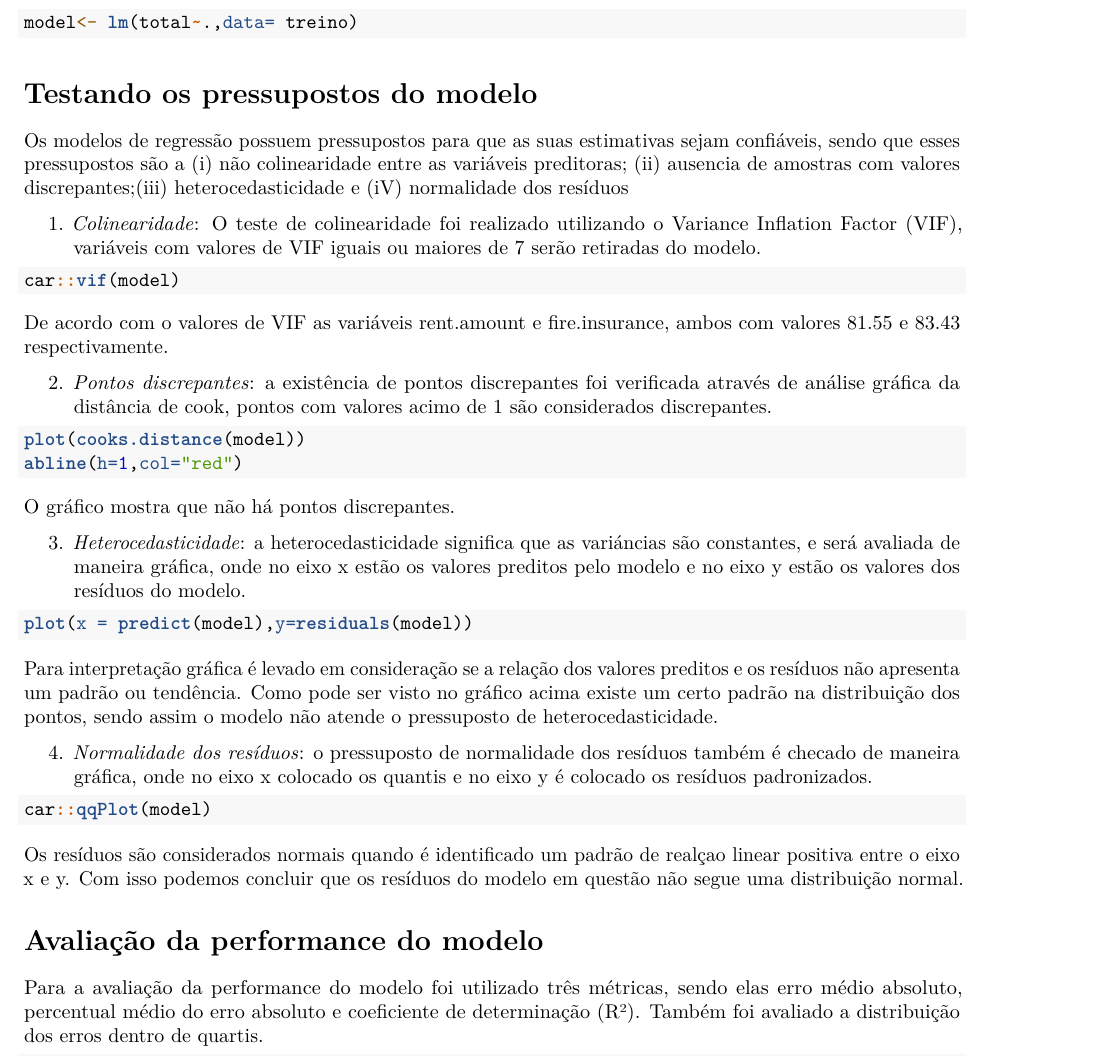
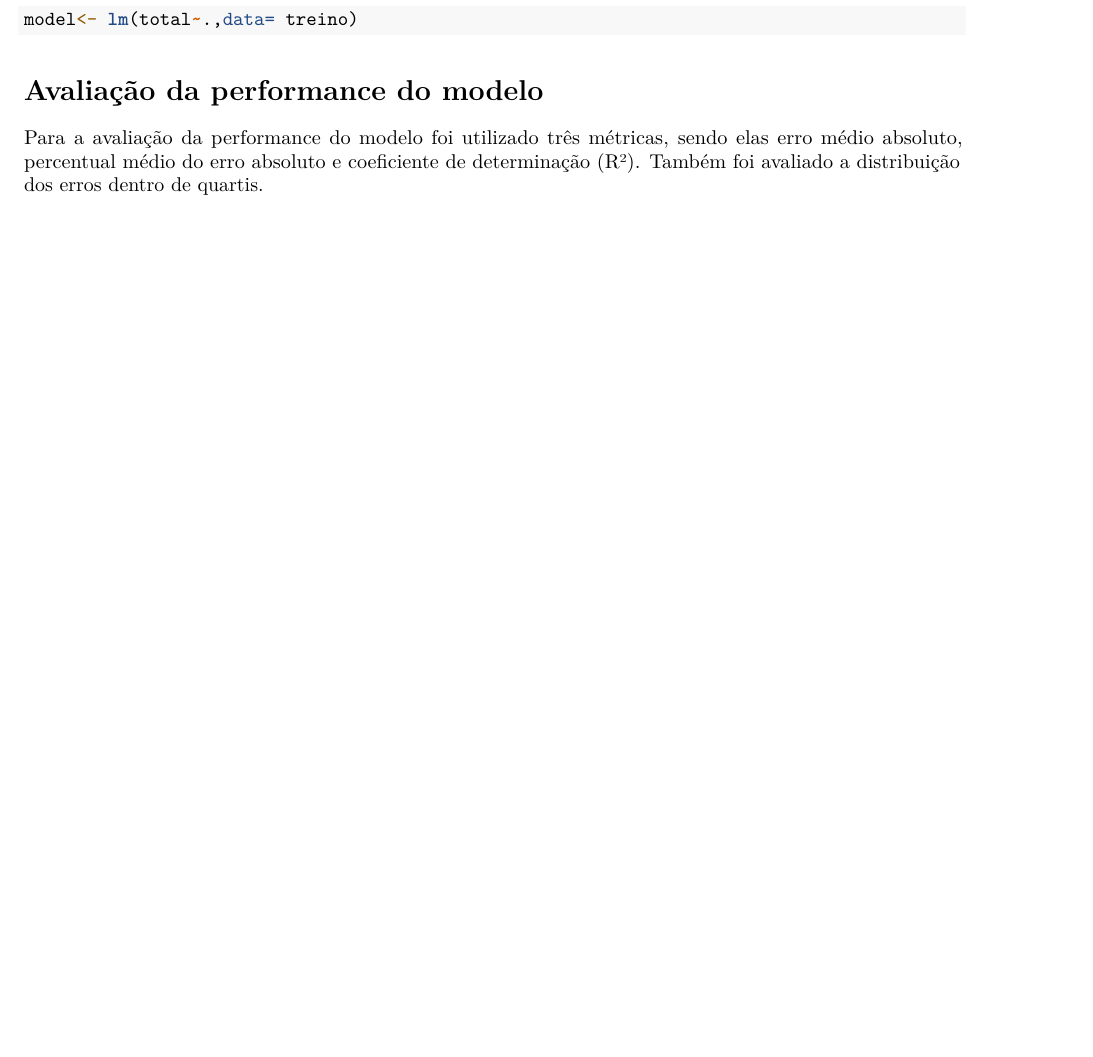
Before and after one commit to edgar-lima/DataScience_projects, an R Markdown document (Aluguel_casa/Aluguel_casas.Rmd): part of page 2 of 4 before the commit and part of page 1 of 3 after it, cut so that both start at the same text, the shorter picture padded with empty space. Rendered offline with R 4.5, knitr and Pandoc, then LaTeX, with nearby package versions; the code chunks are not run, so their results and figures are left out.

Commit message:
edição

````diff
--- a/Aluguel_casa/Aluguel_casas.Rmd
+++ b/Aluguel_casa/Aluguel_casas.Rmd
@@ -67,43 +53,7 @@ Modelo construído utilizando regressão linear múltipla.
 
 ```{r}
 model<- lm(total~.,data= treino)
-
 ```
-
-
-# Testando os pressupostos do modelo
-
-Os modelos de regressão possuem pressupostos para que as suas estimativas sejam confiáveis, sendo que esses pressupostos são a (i) não colinearidade entre as variáveis preditoras; (ii) ausencia de amostras com valores discrepantes;(iii) heterocedasticidade e (iV) normalidade dos resíduos
-
-
-1. _Colinearidade_:  O teste de colinearidade foi realizado utilizando o Variance Inflation Factor (VIF), variáveis com valores de VIF iguais ou maiores de 7 serão retiradas do modelo.
-```{r}
-car::vif(model)
-```
-De acordo com o valores de VIF as variáveis rent.amount e fire.insurance, ambos com valores 81.55 e 83.43 respectivamente.
-
-
-2. _Pontos discrepantes_:  a existência de pontos discrepantes foi verificada através de análise gráfica da distância de cook, pontos com valores acimo de 1 são considerados discrepantes.
-```{r}
-plot(cooks.distance(model))
-abline(h=1,col="red")
-```
-O gráfico mostra que não há pontos discrepantes.
-
-
-3. _Heterocedasticidade_: a heterocedasticidade significa que as variáncias são constantes, e será avaliada de maneira gráfica, onde no eixo x estão os valores preditos pelo modelo e no eixo y estão os valores dos resíduos do modelo.
-```{r, message= F}
-plot(x = predict(model),y=residuals(model))
-
-```
-Para interpretação gráfica é levado em consideração se a relação dos valores preditos e os resíduos não apresenta um padrão ou tendência. Como pode ser visto no gráfico acima existe um certo padrão na distribuição dos pontos, sendo assim o modelo não atende o pressuposto de heterocedasticidade.
-
-
-4. _Normalidade dos resíduos_: o pressuposto de normalidade dos resíduos também é checado de maneira gráfica, onde no eixo x colocado os quantis e no eixo y é colocado os resíduos padronizados.
-```{r, message=F}
-car::qqPlot(model)
-```
-Os resíduos são considerados normais quando é identificado um padrão de realçao linear positiva entre o eixo x e y. Com isso podemos concluir que os resíduos do modelo em questão não segue uma distribuição normal.
 
 # Avaliação da performance do modelo
 
````
Also changed, not shown: Aluguel_casa/Aluguel_casas.nb.html, Aluguel_casa/Aluguel_casas.tex (added), Aluguel_casa/Aluguel_casas.Rmd (16 more changed lines), 1 other file.
